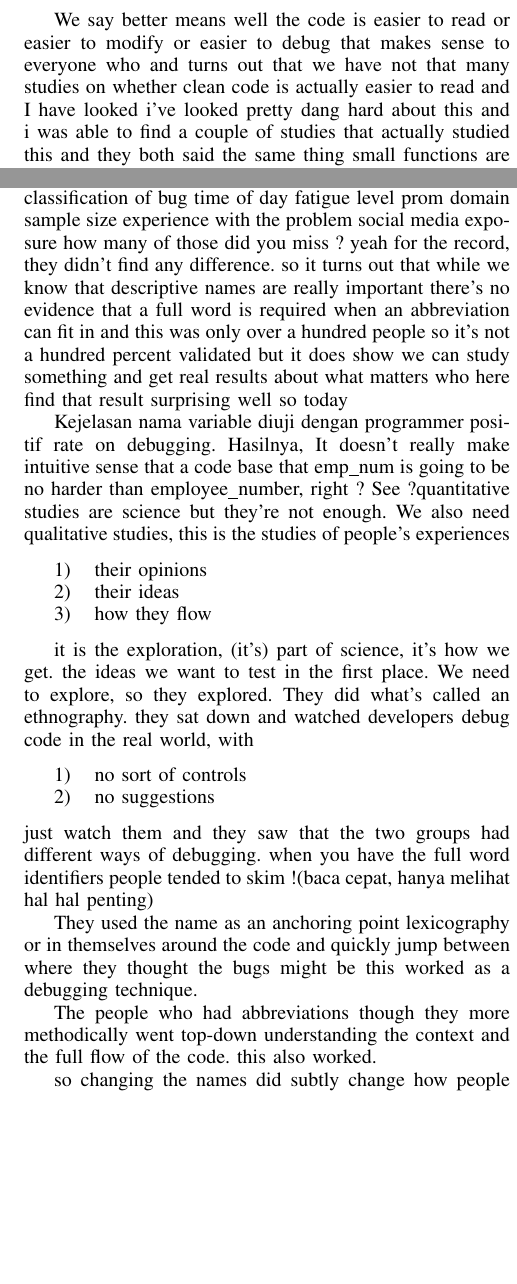
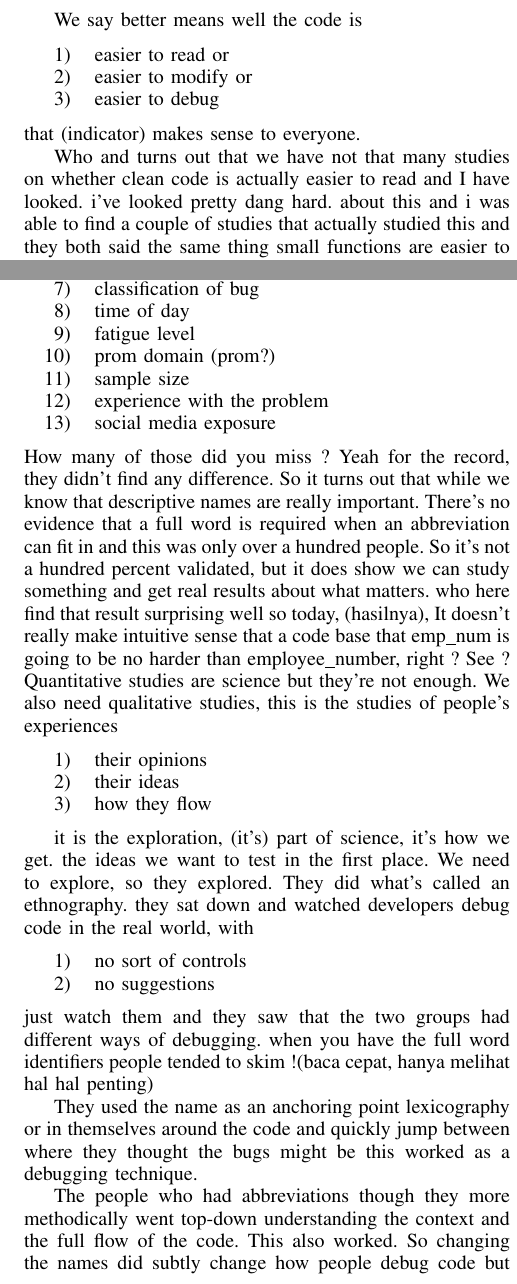
Before and after one commit to RiansyahTohamba/coding-notes, a LaTeX paper (hillel-wayne-intro-to-empirical-sw-eng.tex): two parts of the columns of pages 2 and 3 of 6 before the commit and two parts of the columns of pages 2 and 3 of 7 after it, joined at a grey line, cut so that both start at the same text, the shorter picture padded with empty space. Compiled offline with pdfLaTeX.

Commit message:
add bullets

```diff
--- a/hillel-wayne-intro-to-empirical-sw-eng.tex
+++ b/hillel-wayne-intro-to-empirical-sw-eng.tex
@@ -124,11 +124,16 @@ how do you know that cyclomatic complexity is better ?
 we don't. Instead we can find maybe a more goal-oriented result.
 
 \section{Effects of Clean Code on Understandability}
-We say better means well the code is easier to read or easier to modify or easier to
-debug that makes sense to everyone who
-and turns out that we have not that many
-studies on whether clean code is
-actually easier to read and I have looked i've looked pretty dang hard
+We say better means well the code is
+\begin{enumerate}
+	\item easier to read or
+	\item easier to modify or
+	\item easier to debug
+
+\end{enumerate}
+that (indicator) makes sense to everyone.
+
+Who and turns out that we have not that many studies on whether clean code is actually easier to read and I have looked. i've looked pretty dang hard.
 about this and i was able to find a
 couple of studies that actually studied
 this and they both said the same thing
@@ -227 +235,9 @@ I even compared it to your list
+\item formatting of the code
+\item classification of bug
+\item time of day
+\item fatigue level
+\item prom domain (prom?)
+\item sample size
+\item experience with the problem
+\item social media exposure
 \end{enumerate}
@@ -233,25 +244,8 @@ codebase studied
-density of bugs in the code base
-formatting of the code
-classification of bug time of day
-fatigue level
-prom domain
-sample size
-experience with the problem
-social media exposure
-how many of those did you miss ?
-yeah for the record, they didn't find any difference.
- so it turns out that while we
-know that descriptive names are really
-important there's no evidence that a
-full word is required when an
-abbreviation can fit in and this was
-only over a hundred people so it's not a
-hundred percent validated but it does
-show we can study something and get real
-results about what matters who here find
-that result surprising well so today
-
-Kejelasan nama variable diuji dengan programmer positif rate on debugging. Hasilnya, It doesn’t really make intuitive sense that a code base that emp\_num is going to be no harder than employee\_number, right ? See ?quantitative studies are science but they’re not enough.
+% Kejelasan nama variable diuji dengan programmer positif rate on debugging.
+How many of those did you miss ?
+Yeah for the record, they didn't find any difference.
+So it turns out that while we know that descriptive names are really important.
+There's no evidence that a full word is required when an abbreviation can fit in and this was only over a hundred people. So it's not a hundred percent validated, but it does show we can study something and get real results about what matters. who here find that result surprising well so today, (hasilnya), It doesn’t really make intuitive sense that a code base that emp\_num is going to be no harder than employee\_number, right ? See ? Quantitative studies are science but they’re not enough.
 We also need qualitative studies, this is the studies of people’s experiences
 \begin{enumerate}
 \item their opinions
```
Also changed, not shown: hillel-wayne-intro-to-empirical-sw-eng.tex (54 more changed lines).
